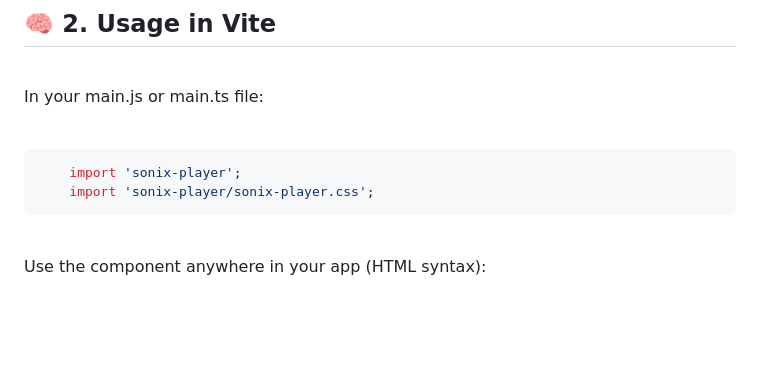
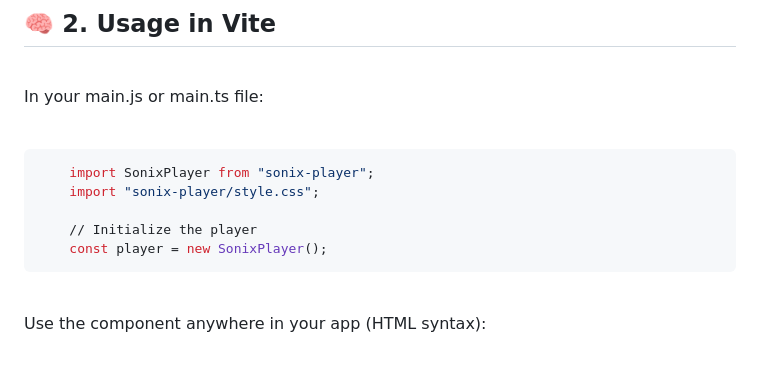
Before and after one commit to AnuXiii/sonix-player, a Markdown page: README.md, the part around the change. Drawn GitHub-style; blank space fills up the shorter version.

````diff
--- a/README.md
+++ b/README.md
@@ -58,8 +58,11 @@ In your main.js or main.ts file:
 <br>
 
 ```bash
-    import 'sonix-player';
-    import 'sonix-player/sonix-player.css';
+    import SonixPlayer from "sonix-player";
+    import "sonix-player/style.css";
+
+    // Initialize the player
+    const player = new SonixPlayer();
 ```
 
 <br>
````
